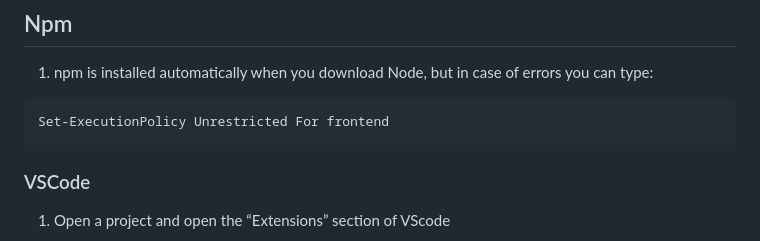
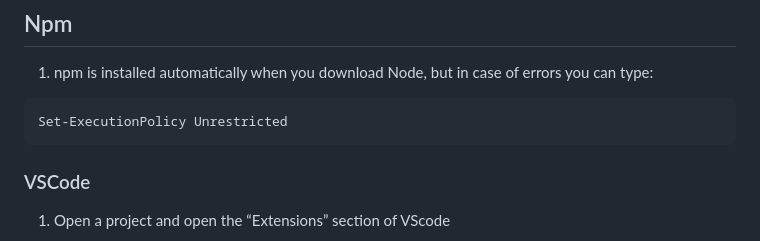
Before and after one commit to marticodes/DropApp, a Markdown page: ReadMe.md, the part around the change. Rendered like a GitHub page.

````diff
--- a/ReadMe.md
+++ b/ReadMe.md
@@ -48,7 +48,7 @@ node -v
 1. npm is installed automatically when you download Node, but in case of errors you can type:
 
 ```jsx
-Set-ExecutionPolicy Unrestricted For frontend
+Set-ExecutionPolicy Unrestricted
 ```
 
 ### VSCode
````
